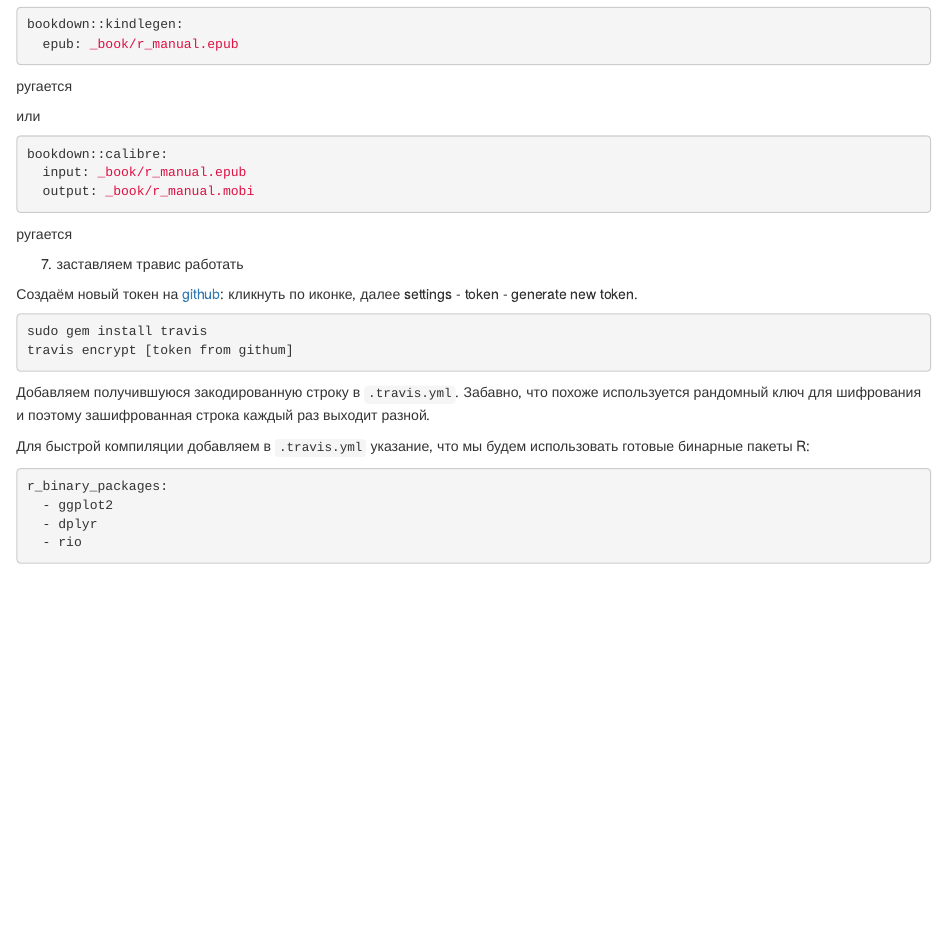
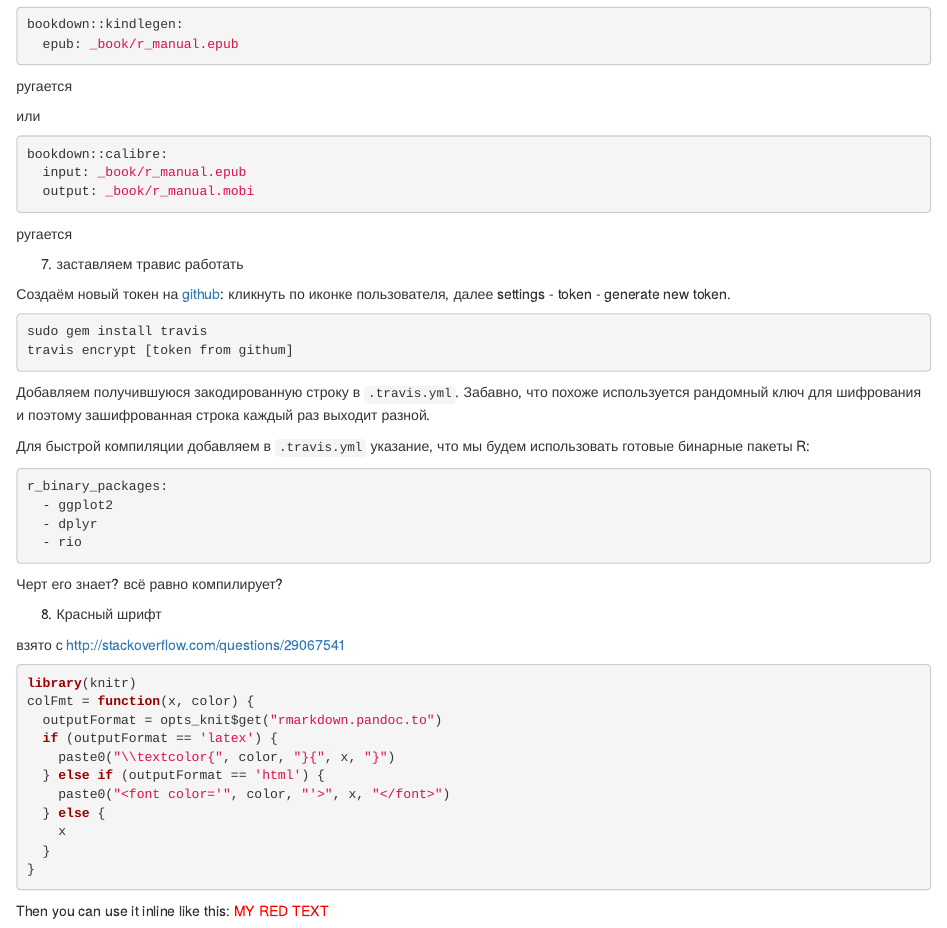
Before and after one commit to bdemeshev/r_manual_book, an R Markdown document (02_friends_of_R.Rmd): the page in a window 1100 px wide, from 1360 px down. Rendered offline with R 4.5, knitr and Pandoc, with nearby package versions; drawn as R Markdown's standard HTML page in place of the format the file asks for.

Commit message:
red font info

````diff
--- a/02_friends_of_R.Rmd
+++ b/02_friends_of_R.Rmd
@@ -108,7 +108,7 @@ bookdown::calibre:
 
 7. заставляем травис работать
 
-Создаём новый токен на [github](https://github.com/settings/tokens): кликнуть по иконке, далее settings - token - generate new token.
+Создаём новый токен на [github](https://github.com/settings/tokens): кликнуть по иконке пользователя, далее settings - token - generate new token.
 
 ```{bash, eval=FALSE}
 sudo gem install travis
@@ -125,3 +125,28 @@ r_binary_packages:
   - dplyr
   - rio
 ```
+
+Черт его знает? всё равно компилирует?
+
+
+8. Красный шрифт
+
+взято с [http://stackoverflow.com/questions/29067541](http://stackoverflow.com/questions/29067541)
+
+```{r}
+library(knitr)
+colFmt = function(x, color) {
+  outputFormat = opts_knit$get("rmarkdown.pandoc.to")
+  if (outputFormat == 'latex') {
+    paste0("\\textcolor{", color, "}{", x, "}")
+  } else if (outputFormat == 'html') {
+    paste0("<font color='", color, "'>", x, "</font>")
+  } else {
+    x
+  }
+}
+```
+
+
+
+Then you can use it inline like this: `r colFmt("MY RED TEXT", "red")`
````
